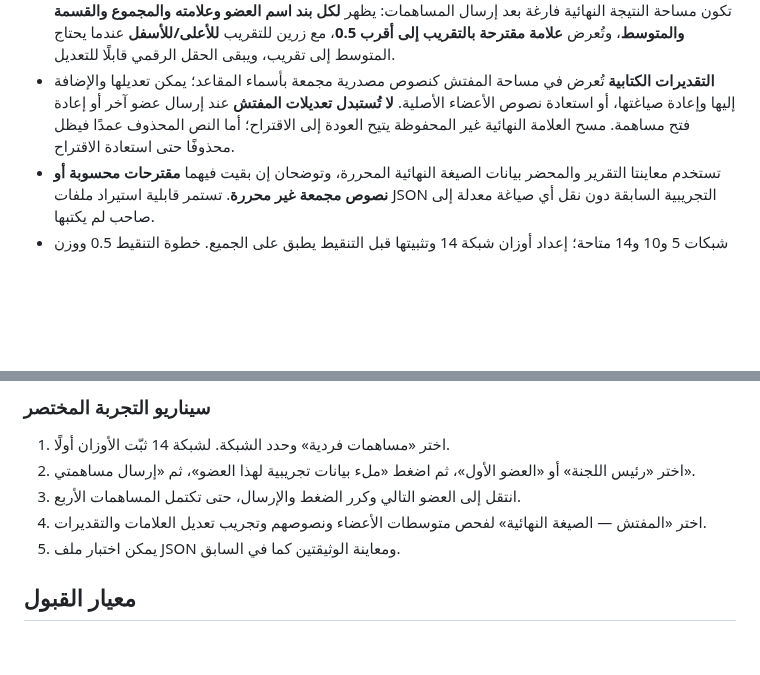
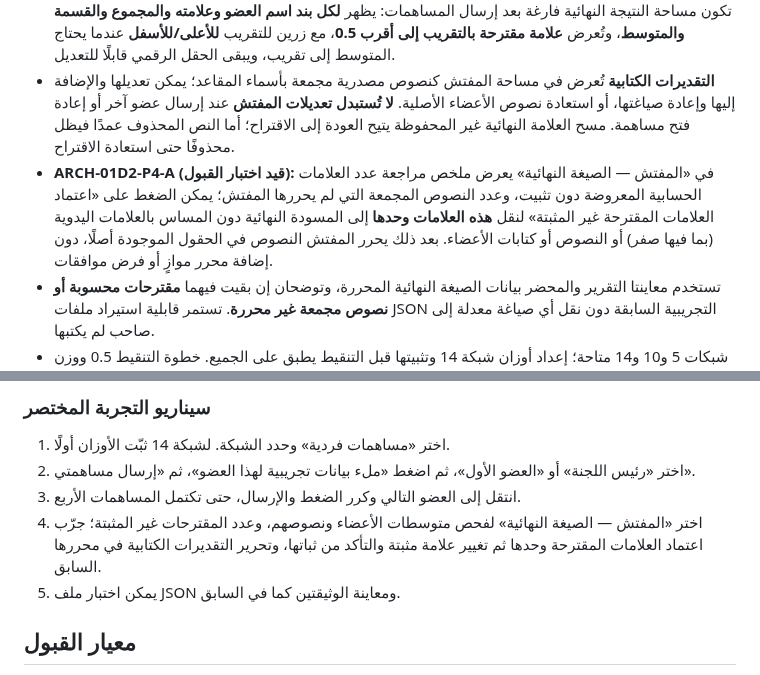
Before and after one commit to scientifica007/Official_report_template_03, a Markdown page: prototypes/titularisation-committee/README.md, 2 parts joined by grey strips. Rendered like a GitHub page; blank space fills up the shorter version.

Commit message:
ARCH-01D2-P4-A: targeted final review (prototypes/titularisation-committee/README.md)

```diff
--- a/prototypes/titularisation-committee/README.md
+++ b/prototypes/titularisation-committee/README.md
@@ -14,6 +14,7 @@
 - تظهر المتوسطات كأرقام **للاستئناس فقط**؛ **المفتش يحرر العلامات والتقديرات النهائية بحرية** حتى إن اختلفت عن آراء الأعضاء أو المتوسطات.
 - **ARCH-01D2-P2 (بعد التجربة الميدانية):** تسمية «مساهمات فردية» دون إضافة «اختيارية». في هذا الوضع لا تكون مساحة النتيجة النهائية فارغة بعد إرسال المساهمات: يظهر **لكل بند اسم العضو وعلامته والمجموع والقسمة والمتوسط**، وتُعرض **علامة مقترحة بالتقريب إلى أقرب 0.5**، مع زرين للتقريب **للأعلى/للأسفل** عندما يحتاج المتوسط إلى تقريب، ويبقى الحقل الرقمي قابلًا للتعديل.
 - **التقديرات الكتابية** تُعرض في مساحة المفتش كنصوص مصدرية مجمعة بأسماء المقاعد؛ يمكن تعديلها والإضافة إليها وإعادة صياغتها، أو استعادة نصوص الأعضاء الأصلية. **لا تُستبدل تعديلات المفتش** عند إرسال عضو آخر أو إعادة فتح مساهمة. مسح العلامة النهائية غير المحفوظة يتيح العودة إلى الاقتراح؛ أما النص المحذوف عمدًا فيظل محذوفًا حتى استعادة الاقتراح.
+- **ARCH-01D2-P4-A (قيد اختبار القبول):** في «المفتش — الصيغة النهائية» يعرض ملخص مراجعة عدد العلامات الحسابية المعروضة دون تثبيت، وعدد النصوص المجمعة التي لم يحررها المفتش؛ يمكن الضغط على «اعتماد العلامات المقترحة غير المثبتة» لنقل **هذه العلامات وحدها** إلى المسودة النهائية دون المساس بالعلامات اليدوية (بما فيها صفر) أو النصوص أو كتابات الأعضاء. بعد ذلك يحرر المفتش النصوص في الحقول الموجودة أصلًا، دون إضافة محرر موازٍ أو فرض موافقات.
 - تستخدم معاينتا التقرير والمحضر بيانات الصيغة النهائية المحررة، وتوضحان إن بقيت فيهما **مقترحات محسوبة أو نصوص مجمعة غير محررة**. تستمر قابلية استيراد ملفات JSON التجريبية السابقة دون نقل أي صياغة معدلة إلى صاحب لم يكتبها.
 - شبكات 5 و10 و14 متاحة؛ إعداد أوزان شبكة 14 وتثبيتها قبل التنقيط يطبق على الجميع. خطوة التنقيط 0.5 ووزن المؤشر صفر مسموح.
 - تظهر **معاينتان ورقيتان أوليتان** للتقرير والمحضر، مع خانات إمضاءات ورقية. زر الطباعة يستخدم طباعة المتصفح (يمكن اختيار PDF من نافذة الطباعة بحسب الجهاز).
@@ -34,7 +35,7 @@
 1. اختر «مساهمات فردية» وحدد الشبكة. لشبكة 14 ثبّت الأوزان أولًا.
 2. اختر «رئيس اللجنة» أو «العضو الأول»، ثم اضغط «ملء بيانات تجريبية لهذا العضو»، ثم «إرسال مساهمتي».
 3. انتقل إلى العضو التالي وكرر الضغط والإرسال، حتى تكتمل المساهمات الأربع.
-4. اختر «المفتش — الصيغة النهائية» لفحص متوسطات الأعضاء ونصوصهم وتجريب تعديل العلامات والتقديرات.
+4. اختر «المفتش — الصيغة النهائية» لفحص متوسطات الأعضاء ونصوصهم، وعدد المقترحات غير المثبتة؛ جرّب اعتماد العلامات المقترحة وحدها ثم تغيير علامة مثبتة والتأكد من ثباتها، وتحرير التقديرات الكتابية في محررها السابق.
 5. يمكن اختبار ملف JSON ومعاينة الوثيقتين كما في السابق.
 
 ## معيار القبول
```
